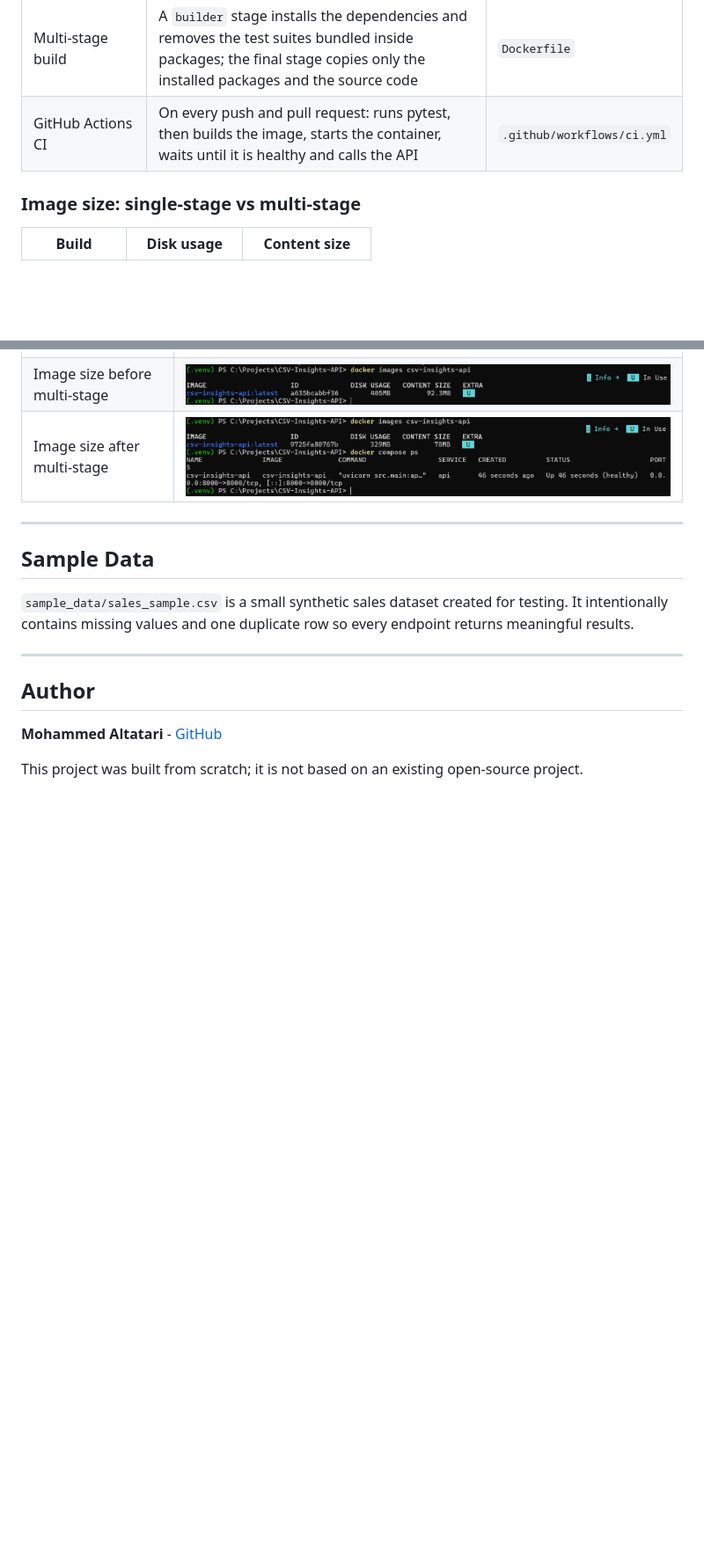
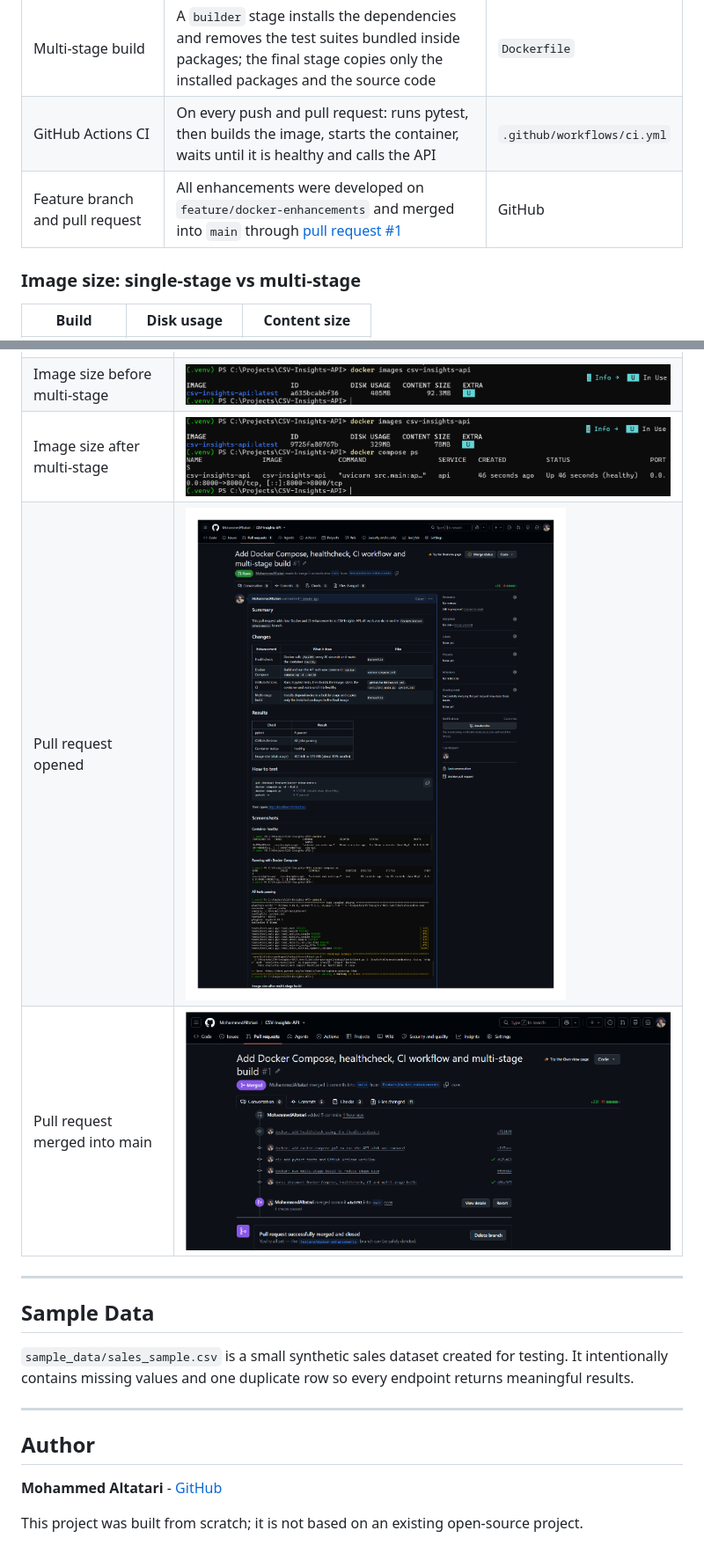
Before and after one commit to MohammedAltatari/CSV-Insights-API, a Markdown page: README.md, 2 parts joined by grey strips. Shown at 88% size. Rendered like a GitHub page; pictures changed too: docs/screenshots/11-pull-request.png (added), docs/screenshots/12-pull-request-merged.png (added); blank space fills up the shorter version.

Commit message:
docs: add CI and pull request screenshots to README

```diff
--- a/README.md
+++ b/README.md
@@ -222,6 +222,7 @@ All 8 tests cover every endpoint with the sample dataset and the error cases abo
 | Healthcheck | Docker calls `/health` every 30 seconds and marks the container `healthy` or `unhealthy` | `Dockerfile` |
 | Multi-stage build | A `builder` stage installs the dependencies and removes the test suites bundled inside packages; the final stage copies only the installed packages and the source code | `Dockerfile` |
 | GitHub Actions CI | On every push and pull request: runs pytest, then builds the image, starts the container, waits until it is healthy and calls the API | `.github/workflows/ci.yml` |
+| Feature branch and pull request | All enhancements were developed on `feature/docker-enhancements` and merged into `main` through [pull request #1](https://github.com/MohammedAltatari/CSV-Insights-API/pull/1) | GitHub |
 
 ### Image size: single-stage vs multi-stage
 
@@ -259,6 +260,8 @@ Then open **http://127.0.0.1:8000/docs**.
 | GitHub Actions passing | ![GitHub Actions](docs/screenshots/08-github-actions-passed.png) |
 | Image size before multi-stage | ![Before](docs/screenshots/09-image-size-before.png) |
 | Image size after multi-stage | ![After](docs/screenshots/10-image-size-after-multistage.png) |
+| Pull request opened | ![Pull request](docs/screenshots/11-pull-request.png) |
+| Pull request merged into main | ![Merged](docs/screenshots/12-pull-request-merged.png) |
 
 ---
 
```
Also changed, not shown: docs/screenshots/08-github-actions-passed.png (added).
